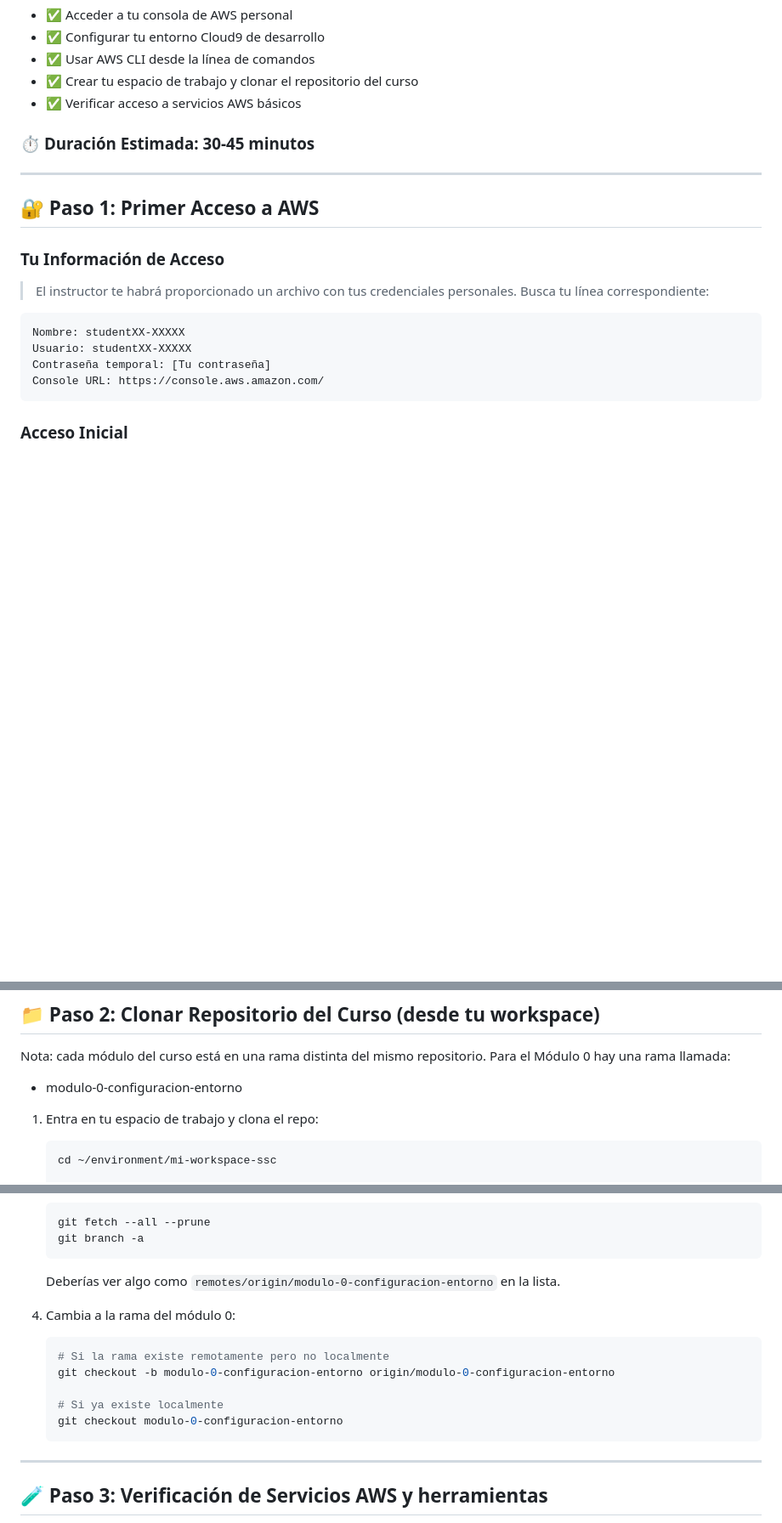
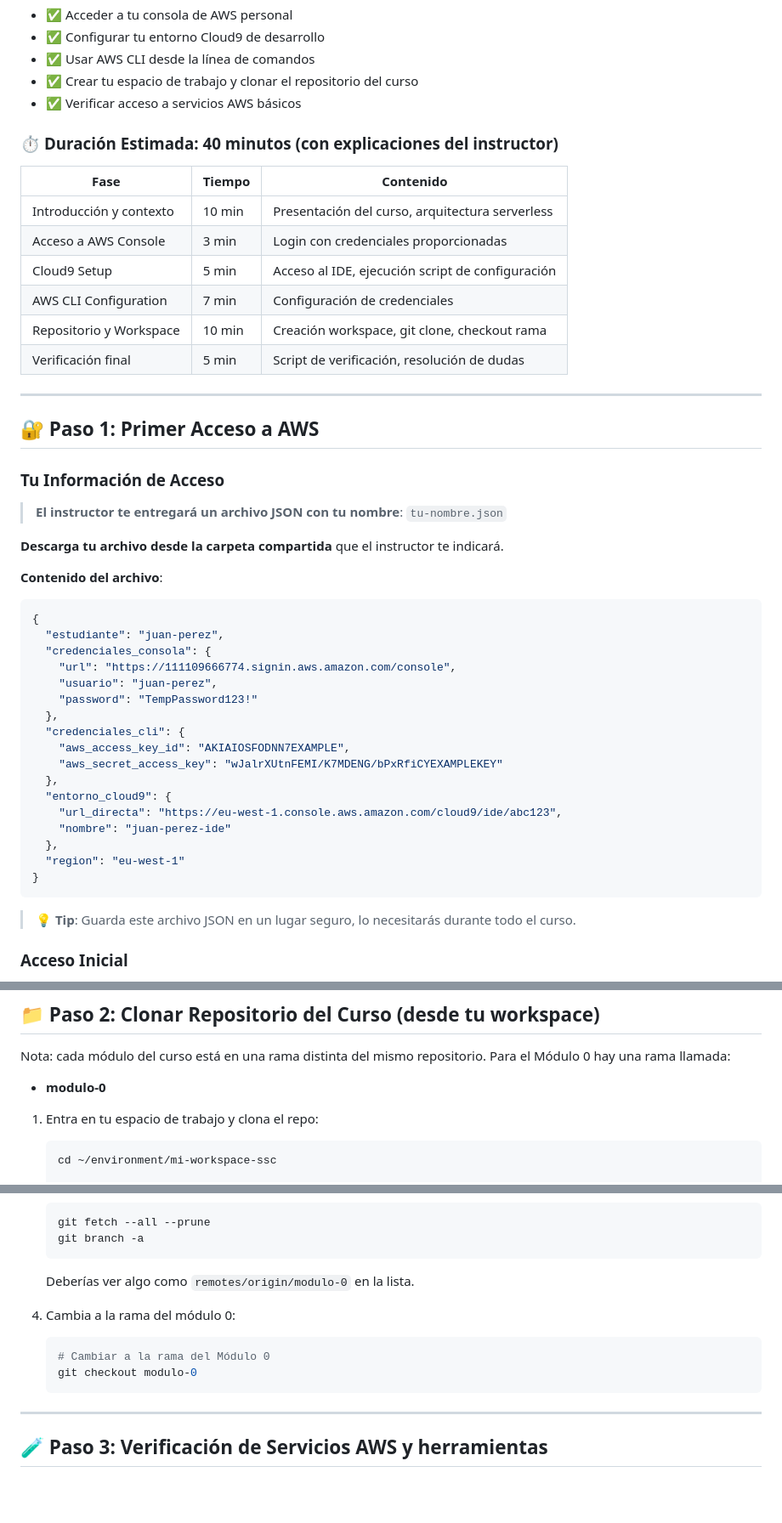
Before and after one commit to goikode/serverless-secure-course, a Markdown page: docs/modulo-0-configuracion-entorno.md, 3 parts joined by grey strips. Shown at 85% size. Rendered like a GitHub page; blank space fills up the shorter version.

````diff
--- a/docs/modulo-0-configuracion-entorno.md
+++ b/docs/modulo-0-configuracion-entorno.md
@@ -9,17 +9,46 @@ Al finalizar este módulo, serás capaz de:
 - ✅ Crear tu espacio de trabajo y clonar el repositorio del curso
 - ✅ Verificar acceso a servicios AWS básicos
 
-### ⏱️ **Duración Estimada**: 30-45 minutos
+### ⏱️ **Duración Estimada**: 40 minutos (con explicaciones del instructor)
+
+| Fase | Tiempo | Contenido |
+|------|--------|-----------|
+| Introducción y contexto | 10 min | Presentación del curso, arquitectura serverless |
+| Acceso a AWS Console | 3 min | Login con credenciales proporcionadas |
+| Cloud9 Setup | 5 min | Acceso al IDE, ejecución script de configuración |
+| AWS CLI Configuration | 7 min | Configuración de credenciales |
+| Repositorio y Workspace | 10 min | Creación workspace, git clone, checkout rama |
+| Verificación final | 5 min | Script de verificación, resolución de dudas |
+
 ---
 ## 🔐 **Paso 1: Primer Acceso a AWS**
 ### **Tu Información de Acceso**
-> El instructor te habrá proporcionado un archivo con tus credenciales personales. Busca tu línea correspondiente:
+> **El instructor te entregará un archivo JSON con tu nombre**: `tu-nombre.json`
+
+**Descarga tu archivo desde la carpeta compartida** que el instructor te indicará.
+
+**Contenido del archivo**:
+```json
+{
+  "estudiante": "juan-perez",
+  "credenciales_consola": {
+    "url": "https://111109666774.signin.aws.amazon.com/console",
+    "usuario": "juan-perez",
+    "password": "TempPassword123!"
+  },
+  "credenciales_cli": {
+    "aws_access_key_id": "AKIAIOSFODNN7EXAMPLE",
+    "aws_secret_access_key": "wJalrXUtnFEMI/K7MDENG/bPxRfiCYEXAMPLEKEY"
+  },
+  "entorno_cloud9": {
+    "url_directa": "https://eu-west-1.console.aws.amazon.com/cloud9/ide/abc123",
+    "nombre": "juan-perez-ide"
+  },
+  "region": "eu-west-1"
+}
 ```
-Nombre: studentXX-XXXXX
-Usuario: studentXX-XXXXX
-Contraseña temporal: [Tu contraseña]
-Console URL: https://console.aws.amazon.com/
-```
+
+> 💡 **Tip**: Guarda este archivo JSON en un lugar seguro, lo necesitarás durante todo el curso.
 
 ### **Acceso Inicial**
 1. **Abrir la consola de AWS**
@@ -63,7 +124,7 @@ Si no estás en Cloud9 (por ejemplo trabajas localmente), la carpeta alternativa
 ---
 ## 📁 **Paso 2: Clonar Repositorio del Curso (desde tu workspace)**
 Nota: cada módulo del curso está en una rama distinta del mismo repositorio. Para el Módulo 0 hay una rama llamada:
-- modulo-0-configuracion-entorno
+- **modulo-0**
 
 1. Entra en tu espacio de trabajo y clona el repo:
    ```bash
@@ -88,15 +149,12 @@ Nota: cada módulo del curso está en una rama distinta del mismo repositorio. P
    git fetch --all --prune
    git branch -a
    ```
-   Deberías ver algo como `remotes/origin/modulo-0-configuracion-entorno` en la lista.
+   Deberías ver algo como `remotes/origin/modulo-0` en la lista.
 
 4. Cambia a la rama del módulo 0:
    ```bash
-   # Si la rama existe remotamente pero no localmente
-   git checkout -b modulo-0-configuracion-entorno origin/modulo-0-configuracion-entorno
-
-   # Si ya existe localmente
-   git checkout modulo-0-configuracion-entorno
+   # Cambiar a la rama del Módulo 0
+   git checkout modulo-0
    ```
 
 ---
````
Also changed, not shown: other parts of docs/modulo-0-configuracion-entorno.md (+98 -13 lines).
